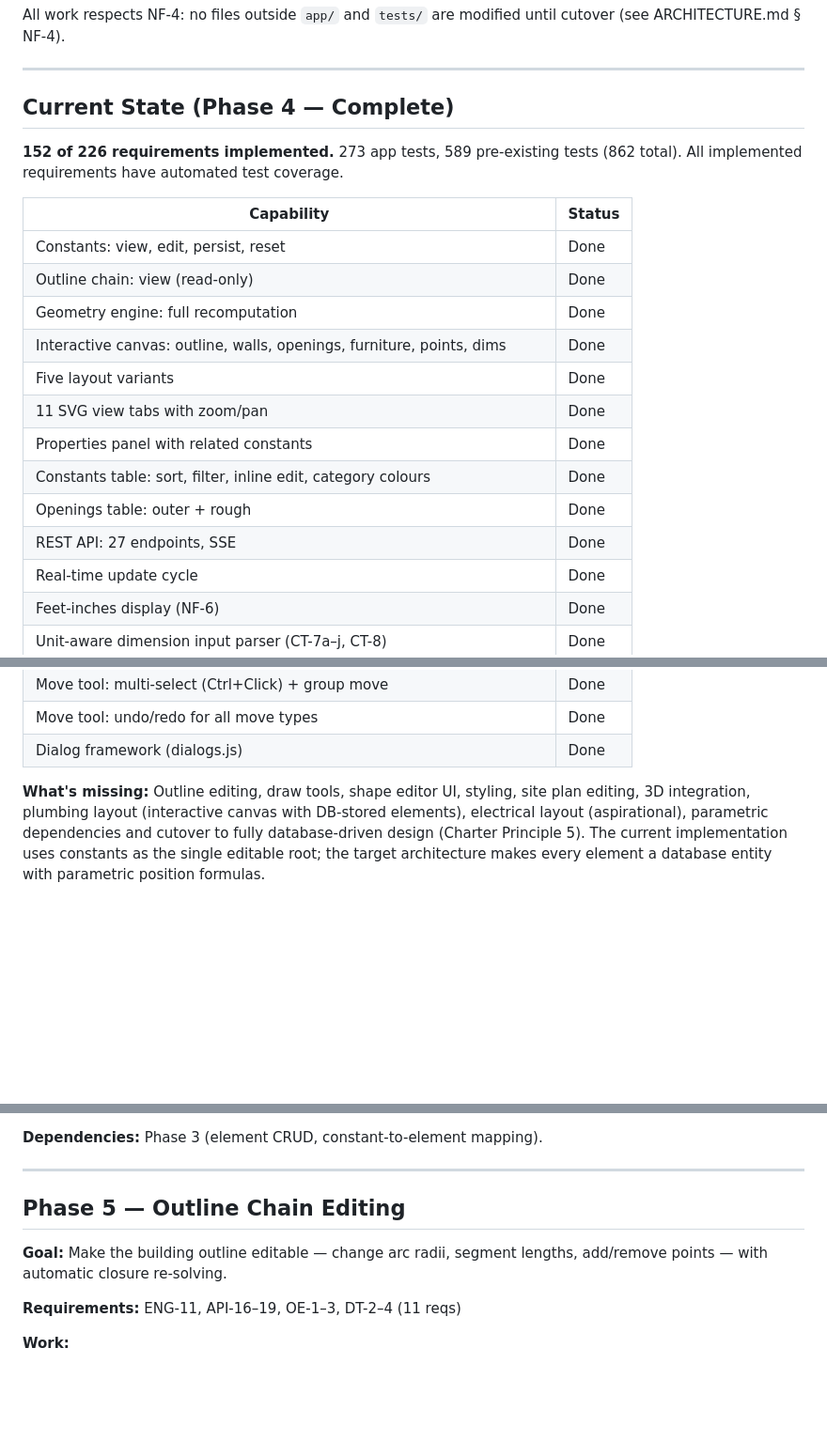
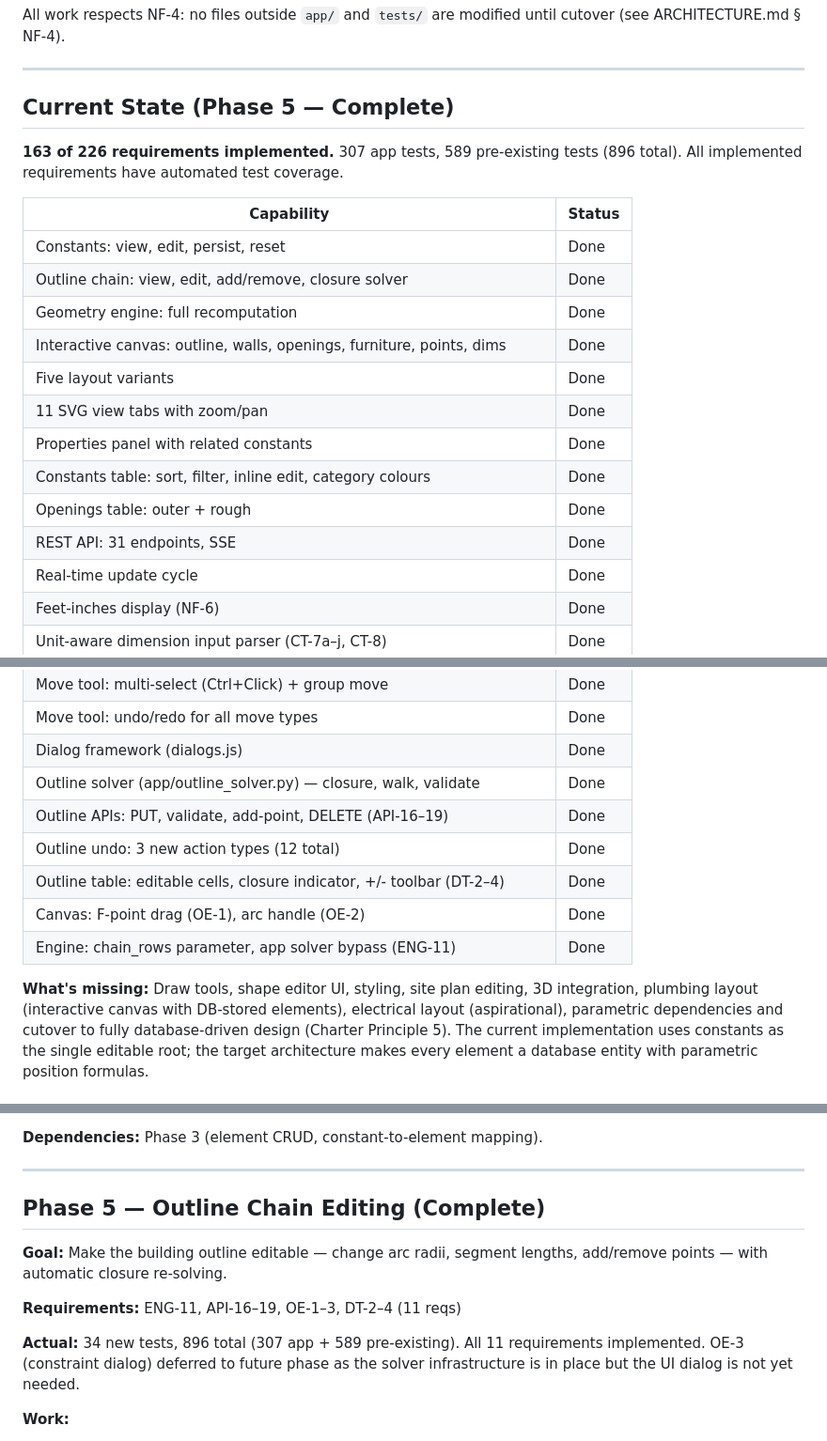
Before and after one commit to MangoCats/guesthouse, a Markdown page: app/ROADMAP.md, 3 parts joined by grey strips. Shown at 94% size. Rendered like a GitHub page; blank space fills up the shorter version.

```diff
--- a/app/ROADMAP.md
+++ b/app/ROADMAP.md
@@ -10,15 +10,15 @@ until cutover (see ARCHITECTURE.md § NF-4).
 
 ---
 
-## Current State (Phase 4 — Complete)
+## Current State (Phase 5 — Complete)
 
-**152 of 226 requirements implemented.**  273 app tests, 589 pre-existing tests
-(862 total).  All implemented requirements have automated test coverage.
+**163 of 226 requirements implemented.**  307 app tests, 589 pre-existing tests
+(896 total).  All implemented requirements have automated test coverage.
 
 | Capability | Status |
 |------------|--------|
 | Constants: view, edit, persist, reset | Done |
-| Outline chain: view (read-only) | Done |
+| Outline chain: view, edit, add/remove, closure solver | Done |
 | Geometry engine: full recomputation | Done |
 | Interactive canvas: outline, walls, openings, furniture, points, dims | Done |
 | Five layout variants | Done |
@@ -26,7 +26,7 @@ until cutover (see ARCHITECTURE.md § NF-4).
 | Properties panel with related constants | Done |
 | Constants table: sort, filter, inline edit, category colours | Done |
 | Openings table: outer + rough | Done |
-| REST API: 27 endpoints, SSE | Done |
+| REST API: 31 endpoints, SSE | Done |
 | Real-time update cycle | Done |
 | Feet-inches display (NF-6) | Done |
 | Unit-aware dimension input parser (CT-7a–j, CT-8) | Done |
@@ -53,8 +53,14 @@ until cutover (see ARCHITECTURE.md § NF-4).
 | Move tool: multi-select (Ctrl+Click) + group move | Done |
 | Move tool: undo/redo for all move types | Done |
 | Dialog framework (dialogs.js) | Done |
+| Outline solver (app/outline_solver.py) — closure, walk, validate | Done |
+| Outline APIs: PUT, validate, add-point, DELETE (API-16–19) | Done |
+| Outline undo: 3 new action types (12 total) | Done |
+| Outline table: editable cells, closure indicator, +/- toolbar (DT-2–4) | Done |
+| Canvas: F-point drag (OE-1), arc handle (OE-2) | Done |
+| Engine: chain_rows parameter, app solver bypass (ENG-11) | Done |
 
-**What's missing:** Outline editing, draw tools, shape editor UI,
+**What's missing:** Draw tools, shape editor UI,
 styling, site plan editing, 3D integration, plumbing layout (interactive
 canvas with DB-stored elements), electrical layout (aspirational),
 parametric dependencies and cutover to fully database-driven design
@@ -238,12 +244,16 @@ actual controlling constant is `IW3_OFFSET_IW9` (layout.py:160).
 
 ---
 
-## Phase 5 — Outline Chain Editing
+## Phase 5 — Outline Chain Editing (Complete)
 
 **Goal:** Make the building outline editable — change arc radii, segment
 lengths, add/remove points — with automatic closure re-solving.
 
 **Requirements:** ENG-11, API-16–19, OE-1–3, DT-2–4 (11 reqs)
+
+**Actual:** 34 new tests, 896 total (307 app + 589 pre-existing).  All 11
+requirements implemented.  OE-3 (constraint dialog) deferred to future phase
+as the solver infrastructure is in place but the UI dialog is not yet needed.
 
 **Work:**
 - Create `app/outline_solver.py` — parallel closure solver reimplemented from
```
Also changed, not shown: app/ARCHITECTURE.md (+40 -4 lines), app/REQUIREMENTS.md (+7 -7 lines).
